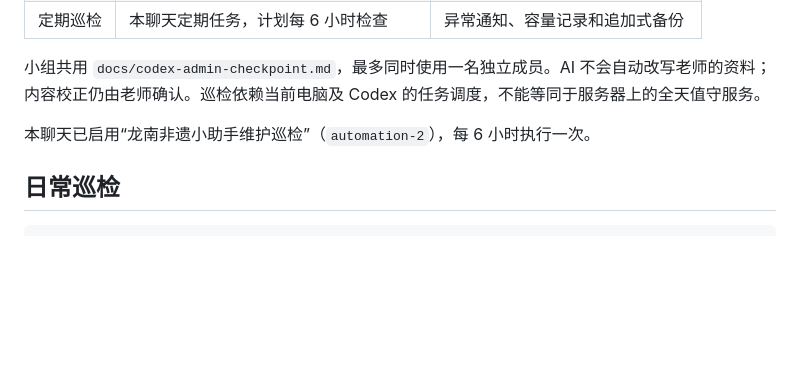
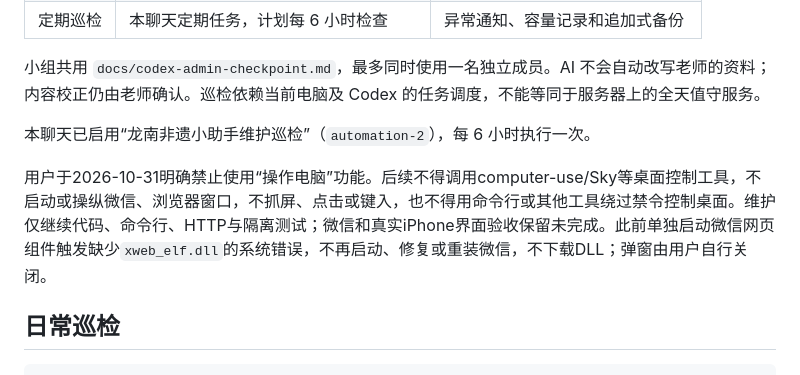
Before and after one commit to lwy9107124035/longnankejia, a Markdown page: docs/maintenance-runbook.md, the part around the change. Drawn GitHub-style; blank space fills up the shorter version.

```diff
--- a/docs/maintenance-runbook.md
+++ b/docs/maintenance-runbook.md
@@ -11,6 +11,8 @@
 小组共用 `docs/codex-admin-checkpoint.md`，最多同时使用一名独立成员。AI 不会自动改写老师的资料；内容校正仍由老师确认。巡检依赖当前电脑及 Codex 的任务调度，不能等同于服务器上的全天值守服务。
 
 本聊天已启用“龙南非遗小助手维护巡检”（`automation-2`），每 6 小时执行一次。
+
+用户于2026-10-31明确禁止使用“操作电脑”功能。后续不得调用computer-use/Sky等桌面控制工具，不启动或操纵微信、浏览器窗口，不抓屏、点击或键入，也不得用命令行或其他工具绕过禁令控制桌面。维护仅继续代码、命令行、HTTP与隔离测试；微信和真实iPhone界面验收保留未完成。此前单独启动微信网页组件触发缺少`xweb_elf.dll`的系统错误，不再启动、修复或重装微信，不下载DLL；弹窗由用户自行关闭。
 
 ## 日常巡检
 
```
Also changed, not shown: docs/codex-admin-checkpoint.md (+6 -0 lines), docs/public-load-test-2026-10-31.md (+2 -0 lines).
